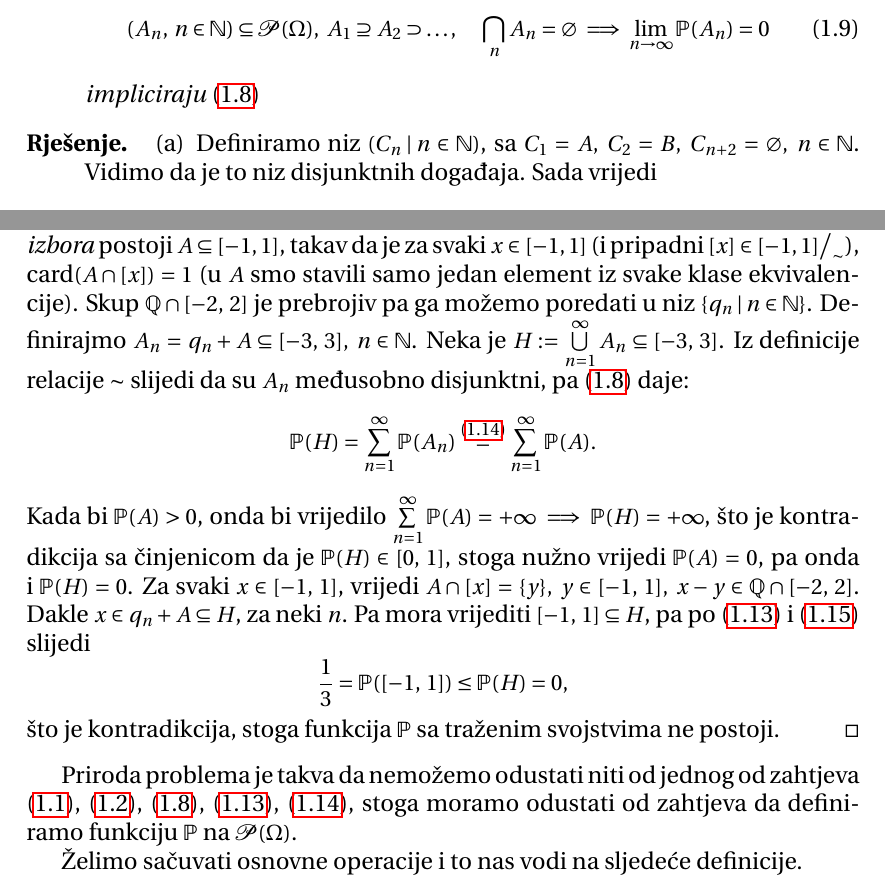
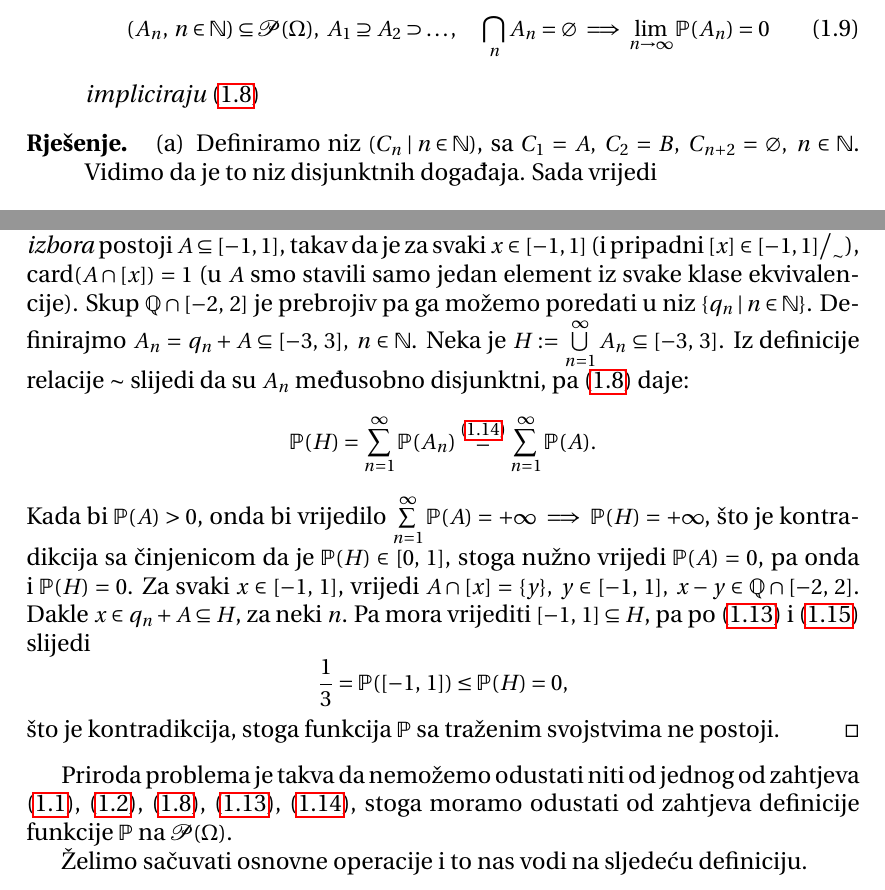
Before and after one commit to DomagojGalic/doktorskiTV, a LaTeX document (skripta/skripta.tex, which reads skripta/classNotes.sty, skripta/vjerojatnosni_prostor.tex): two parts of pages 4 and 6 of 7, joined at a grey line, cut so that both start at the same text. Compiled offline with pdfLaTeX.

Commit message:
spremno za merge

```diff
--- a/skripta/classNotes.sty
+++ b/skripta/classNotes.sty
@@ -36,6 +36,7 @@
 
 \newcommand{\segment}[2]{[{#1}, \:{#2}]}
 \newcommand{\niz}[2]{({#1} \: | \: {#2})}
+\newcommand{\indFamilija}[2]{\{{#1} \: | \: {#2}\}}
 
 
 %skupovi
--- a/skripta/vjerojatnosni_prostor.tex
+++ b/skripta/vjerojatnosni_prostor.tex
@@ -174,7 +174,7 @@ $\Omega$ ako dodamo poop\' cenje pravila \eqref{vjerPrav3}:
 
 \begin{rj}
     \begin{enumerate}[label=(\alph*)]
-        \item Definiramo niz $(C_n \: | \: n \in \N)$, sa $C_1 = A,
+        \item Definiramo niz $\niz{C_n}{n \in \N}$, sa $C_1 = A,
             \; C_2 = B, \; C_{n + 2} = \varnothing, \; n \in \N$.
             Vidimo da je to niz disjunktnih doga\dj aja.
             Sada vrijedi
@@ -296,7 +296,7 @@ sa \eqref{konacVP} ili \eqref{prebVP}
     _{\sim}$), $\card{A \cap [x]} = 1$ (u $A$ smo stavili samo jedan
     element iz svake klase ekvivalencije).
     Skup $\Q \cap \segment{-2}{2}$ je prebrojiv pa ga mo\v zemo
-    poredati u niz $\{ q_n \: | \: n \in \N \}$.
+    poredati u niz $\indFamilija{q_n}{n \in \N}$.
     Definirajmo $A_n = q_n + A \subseteq \segment{-3}{3}, \; n \in
     \N$. Neka je $H := \unija{n=1}{\infty} A_n \subseteq
     \segment{-3}{3}$.
@@ -327,10 +327,10 @@ sa \eqref{konacVP} ili \eqref{prebVP}
 Priroda problema je takva da nemo\v zemo odustati niti od jednog od
 zahtjeva \eqref{vjerPrav1}, \eqref{vjerPrav2}, \eqref{vjerPrav4},
 \eqref{mjeraDilat}, \eqref{mjeraTransl}, stoga moramo odustati od
-zahtjeva da definiramo funkciju $\Pp$ na $\partitive{\Omega}$.
+zahtjeva definicije funkcije $\Pp$ na $\partitive{\Omega}$.
 
-\v Zelimo sa\v cuvati osnovne operacije i to nas vodi na sljede\' ce
-definicije.
+\v Zelimo sa\v cuvati osnovne operacije i to nas vodi na sljede\' cu
+definiciju.
 
 \begin{defn}
     Vjerojatnosni prostor je ure\dj ena trojka
```
Also changed, not shown: skripta/vjerojatnosni_prostor.tex (2 more changed lines).
